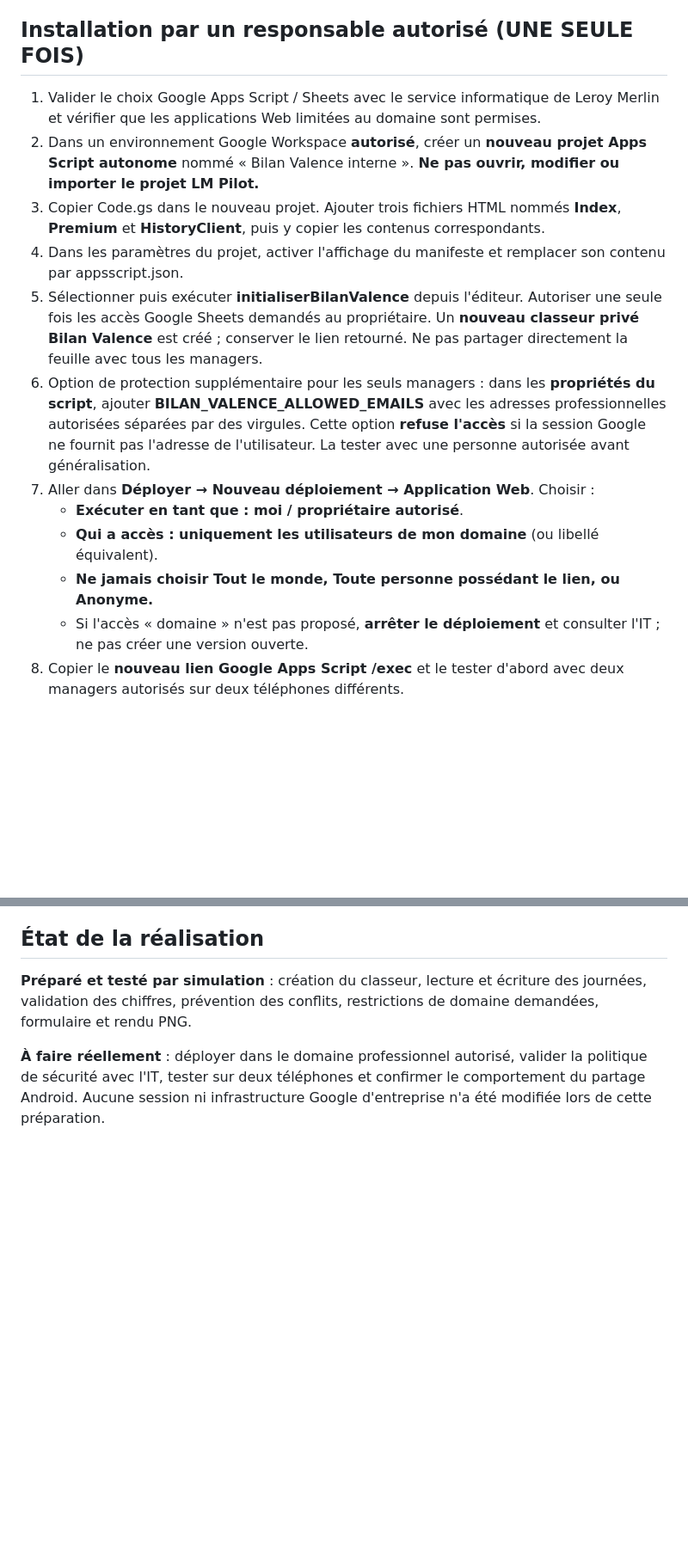
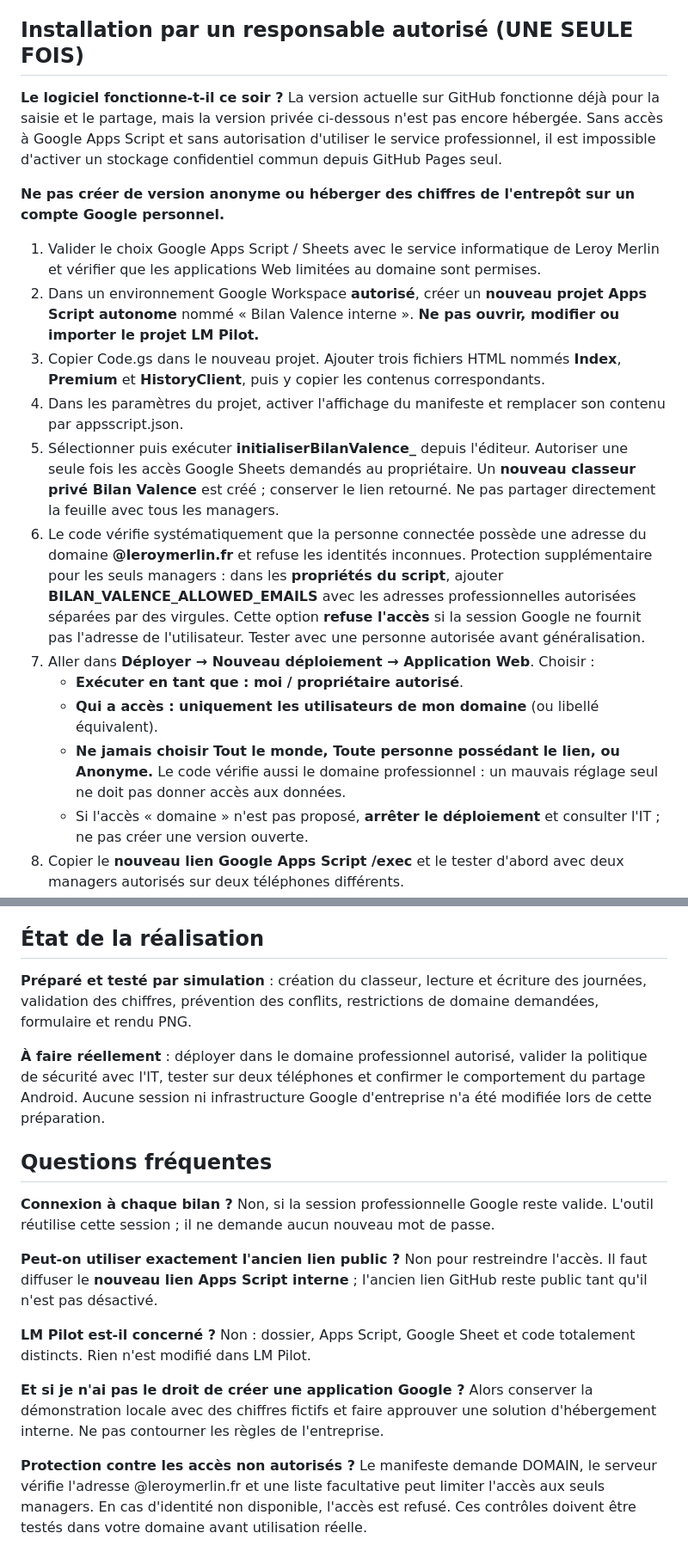
Before and after one commit to LM-Valence/LM-Valence.github.io, a Markdown page: bilan-interne/README.md, 2 parts joined by grey strips. Shown at 86% size. Rendered like a GitHub page; blank space fills up the shorter version.

Commit message:
Clarifier installation minimale, double protection du domaine et utilisation quotidienne sans reconnexion

```diff
--- a/bilan-interne/README.md
+++ b/bilan-interne/README.md
@@ -16,16 +16,20 @@ Le dossier actuel est un **ensemble de sources**, pas une application déjà hé
 
 ## Installation par un responsable autorisé (UNE SEULE FOIS)
 
+**Le logiciel fonctionne-t-il ce soir ?** La version actuelle sur GitHub fonctionne déjà pour la saisie et le partage, mais la version privée ci-dessous n'est pas encore hébergée. Sans accès à Google Apps Script et sans autorisation d'utiliser le service professionnel, il est impossible d'activer un stockage confidentiel commun depuis GitHub Pages seul.
+
+**Ne pas créer de version anonyme ou héberger des chiffres de l'entrepôt sur un compte Google personnel.**
+
 1. Valider le choix Google Apps Script / Sheets avec le service informatique de Leroy Merlin et vérifier que les applications Web limitées au domaine sont permises.
 2. Dans un environnement Google Workspace **autorisé**, créer un **nouveau projet Apps Script autonome** nommé « Bilan Valence interne ». **Ne pas ouvrir, modifier ou importer le projet LM Pilot.**
 3. Copier Code.gs dans le nouveau projet. Ajouter trois fichiers HTML nommés **Index**, **Premium** et **HistoryClient**, puis y copier les contenus correspondants.
 4. Dans les paramètres du projet, activer l'affichage du manifeste et remplacer son contenu par appsscript.json.
-5. Sélectionner puis exécuter **initialiserBilanValence** depuis l'éditeur. Autoriser une seule fois les accès Google Sheets demandés au propriétaire. Un **nouveau classeur privé Bilan Valence** est créé ; conserver le lien retourné. Ne pas partager directement la feuille avec tous les managers.
-6. Option de protection supplémentaire pour les seuls managers : dans les **propriétés du script**, ajouter **BILAN_VALENCE_ALLOWED_EMAILS** avec les adresses professionnelles autorisées séparées par des virgules. Cette option **refuse l'accès** si la session Google ne fournit pas l'adresse de l'utilisateur. La tester avec une personne autorisée avant généralisation.
+5. Sélectionner puis exécuter **initialiserBilanValence_** depuis l'éditeur. Autoriser une seule fois les accès Google Sheets demandés au propriétaire. Un **nouveau classeur privé Bilan Valence** est créé ; conserver le lien retourné. Ne pas partager directement la feuille avec tous les managers.
+6. Le code vérifie systématiquement que la personne connectée possède une adresse du domaine **@leroymerlin.fr** et refuse les identités inconnues. Protection supplémentaire pour les seuls managers : dans les **propriétés du script**, ajouter **BILAN_VALENCE_ALLOWED_EMAILS** avec les adresses professionnelles autorisées séparées par des virgules. Cette option **refuse l'accès** si la session Google ne fournit pas l'adresse de l'utilisateur. Tester avec une personne autorisée avant généralisation.
 7. Aller dans **Déployer → Nouveau déploiement → Application Web**. Choisir :
    - **Exécuter en tant que : moi / propriétaire autorisé**.
    - **Qui a accès : uniquement les utilisateurs de mon domaine** (ou libellé équivalent).
-   - **Ne jamais choisir Tout le monde, Toute personne possédant le lien, ou Anonyme.**
+   - **Ne jamais choisir Tout le monde, Toute personne possédant le lien, ou Anonyme.** Le code vérifie aussi le domaine professionnel : un mauvais réglage seul ne doit pas donner accès aux données.
    - Si l'accès « domaine » n'est pas proposé, **arrêter le déploiement** et consulter l'IT ; ne pas créer une version ouverte.
 8. Copier le **nouveau lien Google Apps Script /exec** et le tester d'abord avec deux managers autorisés sur deux téléphones différents.
 9. Après test et validation, fournir **ce nouveau lien interne** aux managers. N'utilisez pas l'ancien lien GitHub pour les chiffres réels si les politiques de l'entreprise l'interdisent.
@@ -54,3 +58,15 @@ Le dossier actuel est un **ensemble de sources**, pas une application déjà hé
 **Préparé et testé par simulation** : création du classeur, lecture et écriture des journées, validation des chiffres, prévention des conflits, restrictions de domaine demandées, formulaire et rendu PNG.
 
 **À faire réellement** : déployer dans le domaine professionnel autorisé, valider la politique de sécurité avec l'IT, tester sur deux téléphones et confirmer le comportement du partage Android. Aucune session ni infrastructure Google d'entreprise n'a été modifiée lors de cette préparation.
+
+## Questions fréquentes
+
+**Connexion à chaque bilan ?** Non, si la session professionnelle Google reste valide. L'outil réutilise cette session ; il ne demande aucun nouveau mot de passe.
+
+**Peut-on utiliser exactement l'ancien lien public ?** Non pour restreindre l'accès. Il faut diffuser le **nouveau lien Apps Script interne** ; l'ancien lien GitHub reste public tant qu'il n'est pas désactivé.
+
+**LM Pilot est-il concerné ?** Non : dossier, Apps Script, Google Sheet et code totalement distincts. Rien n'est modifié dans LM Pilot.
+
+**Et si je n'ai pas le droit de créer une application Google ?** Alors conserver la démonstration locale avec des chiffres fictifs et faire approuver une solution d'hébergement interne. Ne pas contourner les règles de l'entreprise.
+
+**Protection contre les accès non autorisés ?** Le manifeste demande DOMAIN, le serveur vérifie l'adresse @leroymerlin.fr et une liste facultative peut limiter l'accès aux seuls managers. En cas d'identité non disponible, l'accès est refusé. Ces contrôles doivent être testés dans votre domaine avant utilisation réelle.
```
Also changed, not shown: other parts of bilan-interne/README.md (+1 -1 lines).
